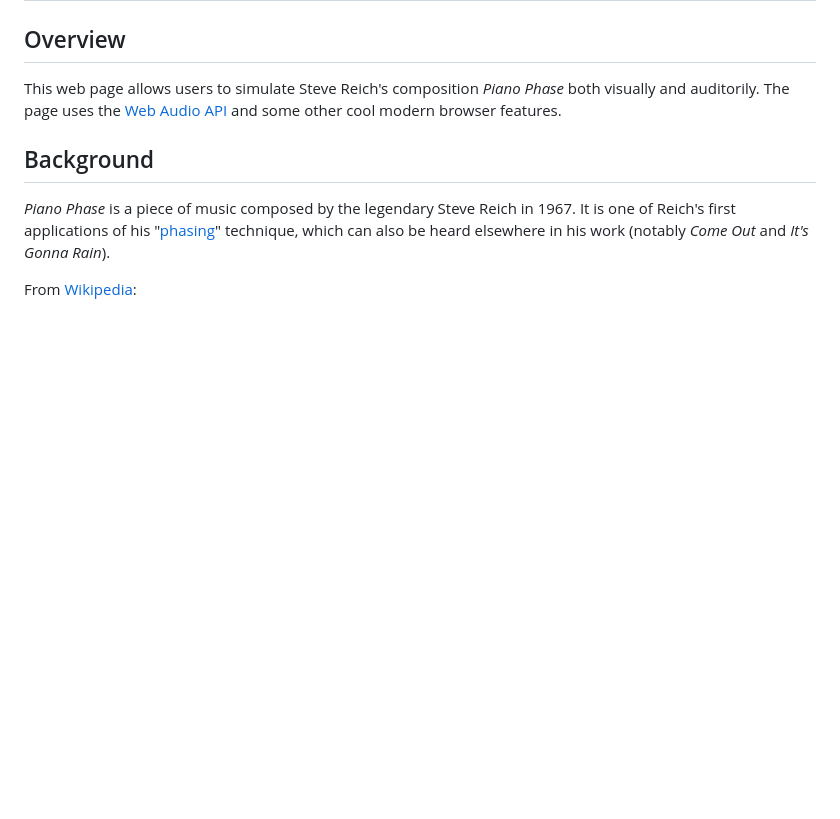
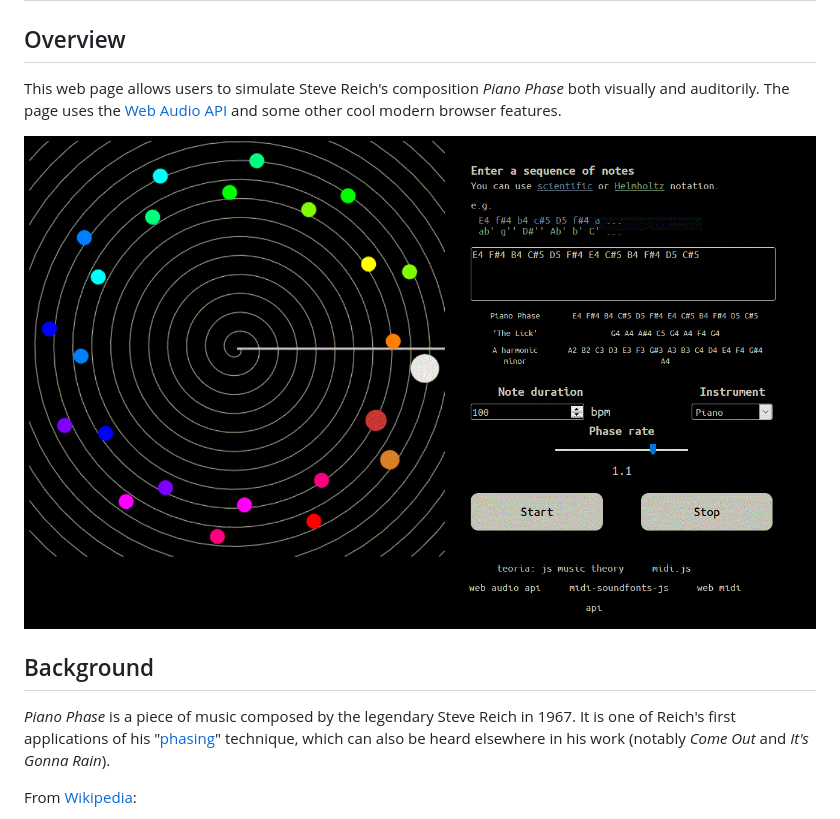
Before and after one commit to mkfarrow/piano-phase, a Markdown page: README.md, the part around the change. GitHub-like rendering; pictures changed too: screenshot.GIF (added); blank space fills up the shorter version.

Commit message:
screenshot

```diff
--- a/README.md
+++ b/README.md
@@ -3,6 +3,8 @@
 ## Overview
 
 This web page allows users to simulate Steve Reich's composition *Piano Phase* both visually and auditorily. The page uses the [Web Audio API](https://developer.mozilla.org/en-US/docs/Web/API/Web_Audio_API) and some other cool modern browser features.
+
+![screenshot](./screenshot.GIF)
 
 ## Background
 
```
